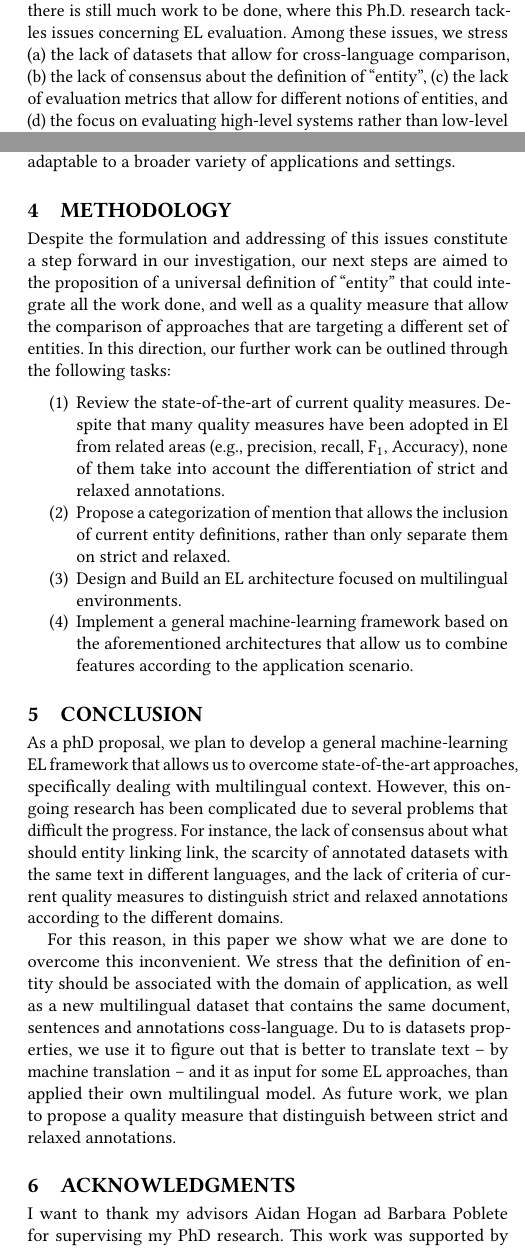
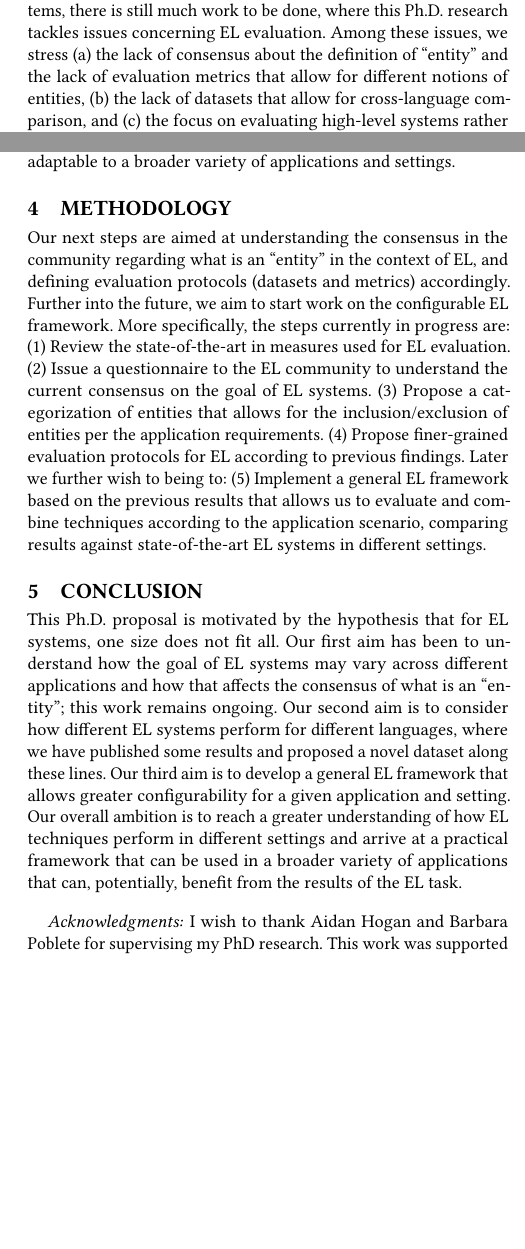
Before and after one commit to henryrosalesmendez/PhD_Symposium, a LaTeX paper (main.tex): two parts of the columns of pages 1 and 5 of 6 before the commit and two parts of the columns of pages 1 and 5 of 5 after it, joined at a grey line, cut so that both start at the same text, the shorter picture padded with empty space. Compiled offline with pdfLaTeX.

Commit message:
Finished.

```diff
--- a/main.tex
+++ b/main.tex
@@ -101,7 +101,7 @@
 %
 % The abstract is a short summary of the work to be presented in the article.
 \begin{abstract}
-The Entity Linking (EL) task is concerned with linking entity mentions in a text collection with their corresponding knowledge-base entries. Despite the progress made in the evaluation of EL systems, there is still much work to be done, where this Ph.D. research tackles issues concerning EL evaluation. Among these issues, we stress (a)~the lack of datasets that allow for cross-language comparison, (b)~the lack of consensus about the definition of ``entity'', (c)~the lack of evaluation metrics that allow for different notions of entities, and (d)~the focus on evaluating high-level systems rather than low-level techniques. By addressing these challenges and better understanding the performance of EL systems, our hypothesis is that we can create a more general, more configurable EL framework that can be better adapted to the needs of a particular application. In the early stages of this PhD work, we have identified these problems and begun to address (a--c), publishing initial results that constitute a significant step forward in our investigation. However, there are still further challenges that must be addressed before we reach our goal. Our next steps thus involve proposing a more fluid definition of ``entity'' adaptable to different applications, the definition of quality measures that allow for comparing EL approaches targeting different types of entities, as well as the creation of a customizable EL framework that allows for composing and evaluating individual techniques as appropriate to a particular task.
+The Entity Linking (EL) task is concerned with linking entity mentions in a text collection with their corresponding knowledge-base entries. Despite the progress made in the evaluation of EL systems, there is still much work to be done, where this Ph.D. research tackles issues concerning EL evaluation. Among these issues, we stress (a)~the lack of consensus about the definition of ``entity'' and the lack of evaluation metrics that allow for different notions of entities, (b)~the lack of datasets that allow for cross-language comparison, and (c)~the focus on evaluating high-level systems rather than low-level techniques. By addressing these challenges and better understanding the performance of EL systems, our hypothesis is that we can create a more general, more configurable EL framework that can be better adapted to the needs of a particular application. In the early stages of this PhD work, we have identified these problems and begun to address (a) and (b), publishing initial results that constitute a significant step forward in our investigation. However, there are still further challenges that must be addressed before we reach our goal. Our next steps thus involve proposing a more fluid definition of ``entity'' adaptable to different applications, the definition of quality measures that allow for comparing EL approaches targeting different types of entities, as well as the creation of a customizable EL framework that allows for composing and evaluating individual techniques as appropriate to a particular task.
 \end{abstract}
 
 %
@@ -350,29 +350,16 @@ Our general hypothesis in this Ph.D. work is that when it comes to EL systems, o
 %---------------------------------------------------------------------
 \section{Methodology}
 
-Despite the formulation and addressing of this issues constitute a step forward in our investigation, our next steps are aimed to the proposition of a universal definition of ``entity'' that could integrate all the work done, and well as a quality measure that allow the comparison of approaches that are targeting a different set of entities. In this direction, our further work can be outlined through the following tasks:
-
-\begin{enumerate}
-    \item Review the state-of-the-art of current quality measures. Despite that many quality measures have been adopted in El from related areas (e.g., precision, recall, F$_1$, Accuracy), none of them take into account the differentiation of strict and relaxed annotations.
-
-    \item Propose a categorization of mention that allows the inclusion of current entity definitions, rather than only separate them on strict and relaxed.
-    \item Design and Build an EL architecture focused on multilingual environments.
-    \item Implement a general machine-learning framework based on the aforementioned architectures that allow us to combine features according to the application scenario.
-
-
-\end{enumerate}
+Our next steps are aimed at understanding the consensus in the community regarding what is an ``entity'' in the context of EL, and defining evaluation protocols (datasets and metrics) accordingly. Further into the future, we aim to start work on the configurable EL framework. More specifically, the steps currently in progress are: (1) Review the state-of-the-art in measures used for EL evaluation. (2) Issue a questionnaire to the EL community to understand the current consensus on the goal of EL systems. (3) Propose a categorization of entities that allows for the inclusion/exclusion of entities per the application requirements. (4) Propose finer-grained evaluation protocols for EL according to previous findings. Later we further wish to being to: (5) Implement a general EL framework based on the previous results that allows us to evaluate and combine techniques according to the application scenario, comparing results against state-of-the-art EL systems in different settings.
 
 
 %----------------------------------------------------------------------------
 \section{Conclusion}
 
-As a phD proposal, we plan to develop a general machine-learning EL framework that allows us to overcome state-of-the-art approaches, specifically dealing with multilingual context. However, this ongoing research has been complicated due to several problems that difficult the progress. For instance, the lack of consensus about what should entity linking link, the scarcity of annotated datasets with the same text in different languages, and the lack of criteria of current quality measures to distinguish strict and relaxed annotations according to the different domains.
-
-For this reason, in this paper we show what we are done to overcome this inconvenient. We stress that the definition of entity should be associated with the domain of application, as well as a new multilingual dataset that contains the same document, sentences and annotations coss-language. Du to is datasets properties, we use it to figure out that is better to translate text -- by machine translation -- and it as input for some EL approaches, than applied their own multilingual model. As future work, we plan to propose a quality measure that distinguish between strict and relaxed annotations.
+This Ph.D.\ proposal is motivated by the hypothesis that for EL systems, one size does not fit all. Our first aim has been to understand how the goal of EL systems may vary across different applications and how that affects the consensus of what is an ``entity''; this work remains ongoing. Our second aim is to consider how different EL systems perform for different languages, where we have published some results and proposed a novel dataset along these lines. Our third aim is to develop a general EL framework that allows greater configurability for a given application and setting. Our overall ambition is to reach a greater understanding of how EL techniques perform in different settings and arrive at a practical framework that can be used in a broader variety of applications that can, potentially, benefit from the results of the EL task.
 
 %----------------------------------------------------------------------------
-\section{Acknowledgments}
-I want to thank my advisors Aidan Hogan ad Barbara Poblete for supervising my PhD research. This work was supported by CONICYT-PCHA/Doctorado Nacional/2016-21160017 and by the Millennium Institute for Foundational Research on Data (IMFD).
+\paragraph{Acknowledgments:} I wish to thank Aidan Hogan and Barbara Poblete for supervising my PhD research. This work was supported by CONICYT-PCHA/Doctorado Nacional/2016-21160017 and by the Millennium Institute for Foundational Research on Data (IMFD).
 
 %
 % The next two lines define the bibliography style to be used, and the bibliography file.
```
Also changed, not shown: bibfile.bib (+4 -4 lines), main.tex (2 more changed lines).
